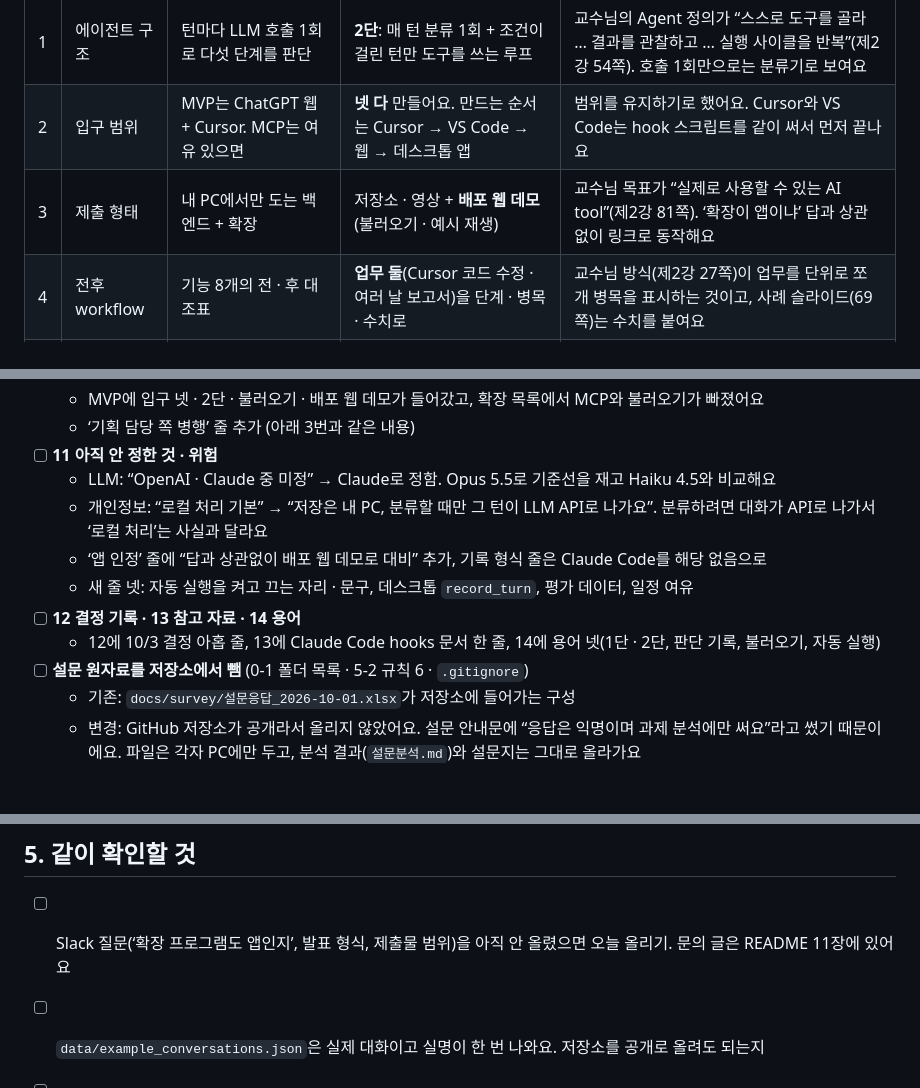
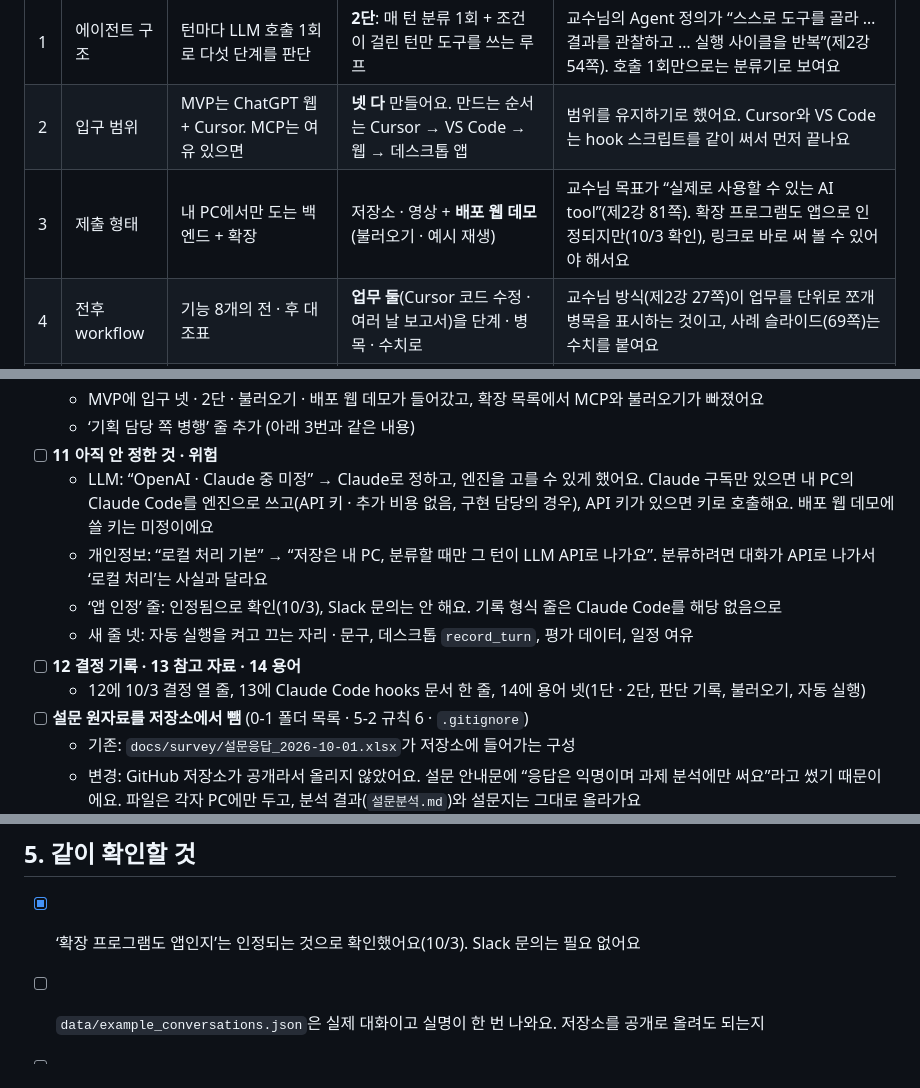
Before and after one commit to Hanhws/AI-agent, a Markdown page: CHANGES.md, 3 parts joined by grey strips. Drawn GitHub-style; blank space fills up the shorter version.

```diff
--- a/CHANGES.md
+++ b/CHANGES.md
@@ -14,7 +14,7 @@
 |---|---|---|---|---|
 | 1 | 에이전트 구조 | 턴마다 LLM 호출 1회로 다섯 단계를 판단 | **2단**: 매 턴 분류 1회 + 조건이 걸린 턴만 도구를 쓰는 루프 | 교수님의 Agent 정의가 “스스로 도구를 골라 … 결과를 관찰하고 … 실행 사이클을 반복”(제2강 54쪽). 호출 1회만으로는 분류기로 보여요 |
 | 2 | 입구 범위 | MVP는 ChatGPT 웹 + Cursor. MCP는 여유 있으면 | **넷 다** 만들어요. 만드는 순서는 Cursor → VS Code → 웹 → 데스크톱 앱 | 범위를 유지하기로 했어요. Cursor와 VS Code는 hook 스크립트를 같이 써서 먼저 끝나요 |
-| 3 | 제출 형태 | 내 PC에서만 도는 백엔드 + 확장 | 저장소 · 영상 + **배포 웹 데모**(불러오기 · 예시 재생) | 교수님 목표가 “실제로 사용할 수 있는 AI tool”(제2강 81쪽). ‘확장이 앱이냐’ 답과 상관없이 링크로 동작해요 |
+| 3 | 제출 형태 | 내 PC에서만 도는 백엔드 + 확장 | 저장소 · 영상 + **배포 웹 데모**(불러오기 · 예시 재생) | 교수님 목표가 “실제로 사용할 수 있는 AI tool”(제2강 81쪽). 확장 프로그램도 앱으로 인정되지만(10/3 확인), 링크로 바로 써 볼 수 있어야 해서요 |
 | 4 | 전후 workflow | 기능 8개의 전 · 후 대조표 | **업무 둘**(Cursor 코드 수정 · 여러 날 보고서)을 단계 · 병목 · 수치로 | 교수님 방식(제2강 27쪽)이 업무를 단위로 쪼개 병목을 표시하는 것이고, 사례 슬라이드(69쪽)는 수치를 붙여요 |
 | 5 | 사람 개입 | 실행 버튼은 글만 넣고, 보내기는 늘 사용자 | 기본은 그대로. **승인한 종류만 자동 실행**(요청 외 변경 되돌리기 · 이어 가기 요약) | “Human In The Loop, Micro-moment 설계가 승부처”(제2강 35쪽). 주제 전환과 같은 적응형이에요 |
 
@@ -63,12 +63,12 @@ README 장 번호 순서예요.
   - MVP에 입구 넷 · 2단 · 불러오기 · 배포 웹 데모가 들어갔고, 확장 목록에서 MCP와 불러오기가 빠졌어요
   - ‘기획 담당 쪽 병행’ 줄 추가 (아래 3번과 같은 내용)
 - [ ] **11 아직 안 정한 것 · 위험**
-  - LLM: “OpenAI · Claude 중 미정” → Claude로 정함. Opus 5.5로 기준선을 재고 Haiku 4.5와 비교해요
+  - LLM: “OpenAI · Claude 중 미정” → Claude로 정하고, 엔진을 고를 수 있게 했어요. Claude 구독만 있으면 내 PC의 Claude Code를 엔진으로 쓰고(API 키 · 추가 비용 없음, 구현 담당의 경우), API 키가 있으면 키로 호출해요. 배포 웹 데모에 쓸 키는 미정이에요
   - 개인정보: “로컬 처리 기본” → “저장은 내 PC, 분류할 때만 그 턴이 LLM API로 나가요”. 분류하려면 대화가 API로 나가서 ‘로컬 처리’는 사실과 달라요
-  - ‘앱 인정’ 줄에 “답과 상관없이 배포 웹 데모로 대비” 추가, 기록 형식 줄은 Claude Code를 해당 없음으로
+  - ‘앱 인정’ 줄: 인정됨으로 확인(10/3), Slack 문의는 안 해요. 기록 형식 줄은 Claude Code를 해당 없음으로
   - 새 줄 넷: 자동 실행을 켜고 끄는 자리 · 문구, 데스크톱 `record_turn`, 평가 데이터, 일정 여유
 - [ ] **12 결정 기록 · 13 참고 자료 · 14 용어**
-  - 12에 10/3 결정 아홉 줄, 13에 Claude Code hooks 문서 한 줄, 14에 용어 넷(1단 · 2단, 판단 기록, 불러오기, 자동 실행)
+  - 12에 10/3 결정 열 줄, 13에 Claude Code hooks 문서 한 줄, 14에 용어 넷(1단 · 2단, 판단 기록, 불러오기, 자동 실행)
 - [ ] **설문 원자료를 저장소에서 뺌** (0-1 폴더 목록 · 5-2 규칙 6 · `.gitignore`)
   - 기존: `docs/survey/설문응답_2026-10-01.xlsx`가 저장소에 들어가는 구성
   - 변경: GitHub 저장소가 공개라서 올리지 않았어요. 설문 안내문에 “응답은 익명이며 과제 분석에만 써요”라고 썼기 때문이에요. 파일은 각자 PC에만 두고, 분석 결과(`설문분석.md`)와 설문지는 그대로 올라가요
@@ -112,6 +113,6 @@ README 장 번호 순서예요.
 
 ## 5. 같이 확인할 것
 
-- [ ] Slack 질문(‘확장 프로그램도 앱인지’, 발표 형식, 제출물 범위)을 아직 안 올렸으면 오늘 올리기. 문의 글은 README 11장에 있어요
+- [x] ‘확장 프로그램도 앱인지’는 인정되는 것으로 확인했어요(10/3). Slack 문의는 필요 없어요
 - [ ] `data/example_conversations.json`은 실제 대화이고 실명이 한 번 나와요. 저장소를 공개로 올려도 되는지
 - [ ] 웹스토어 설명과 발표 문구에서도 ‘로컬 처리’ 대신 “저장은 내 PC, 분류할 때만 API로 전송”으로 맞추기
```
Also changed, not shown: other parts of CHANGES.md (+1 -0 lines), README.md (+6 -5 lines).
